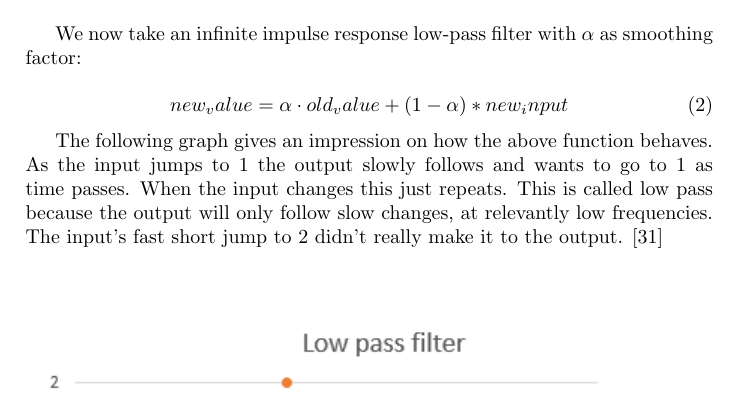
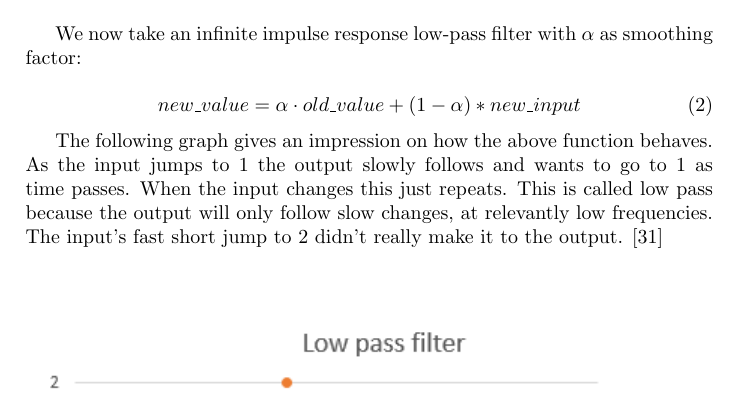
Before and after one commit to gridcoin-community/Whitepaper, a LaTeX paper (gridcoin-research-whitepaper.tex, which reads rewardingresearches.tex): part of page 10 of 20, cut so that both start at the same text. Compiled offline with pdfLaTeX.

Commit message:
escaping underscores in formula

```diff
--- a/rewardingresearches.tex
+++ b/rewardingresearches.tex
@@ -26,7 +26,7 @@ As you can see in the graph below after one week the value is exactly halve, a w
 We now take an infinite impulse response low-pass filter with $\alpha$ as smoothing factor:
 
 \begin{equation}
-new_value = \alpha \cdot old_value + (1-\alpha) * new_input
+new\_value = \alpha \cdot old\_value + (1-\alpha) * new\_input
 \end{equation}
 
 The following graph gives an impression on how the above function behaves. As the input jumps to 1 the output slowly follows and wants to go to 1 as time passes. When the input changes this just repeats. This is called low pass because the output will only follow slow changes, at relevantly low frequencies. The input’s fast short jump to 2 didn’t really make it to the output. [31]\\
```
Also changed, not shown: gridcoin-research-whitepaper.pdf.
